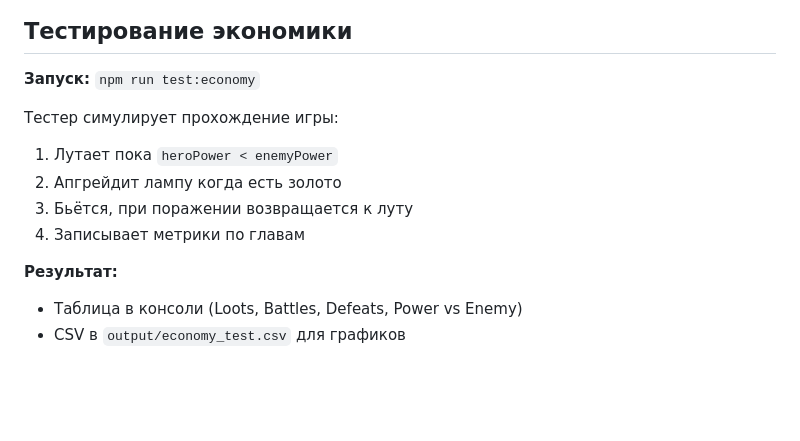
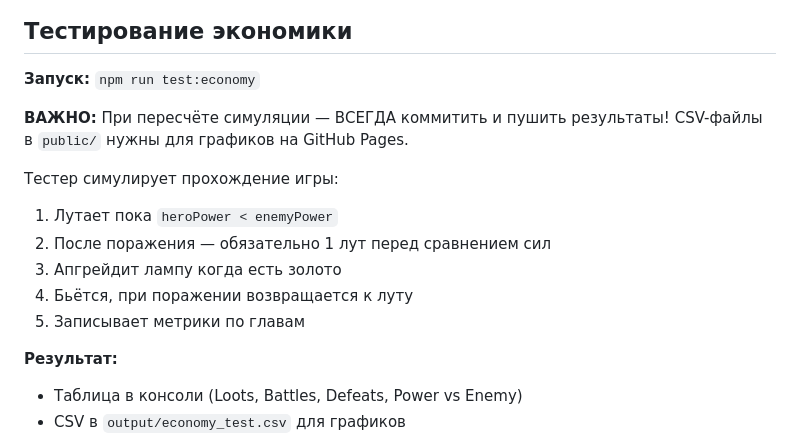
Before and after one commit to labetski-b/Cult.BattleSystem, a Markdown page: CLAUDE.md, the part around the change. GitHub-like rendering; blank space fills up the shorter version.

Commit message:
docs: добавлено правило коммита после симуляции
🤖 Generated with [Claude Code](https://claude.com/claude-code)

Co-Authored-By: Claude Opus 4.5 <noreply@anthropic.com>

```diff
--- a/CLAUDE.md
+++ b/CLAUDE.md
@@ -71,11 +71,15 @@ git push              # Деплой на GitHub Pages
 
 **Запуск:** `npm run test:economy`
 
+**ВАЖНО:** При пересчёте симуляции — ВСЕГДА коммитить и пушить результаты!
+CSV-файлы в `public/` нужны для графиков на GitHub Pages.
+
 Тестер симулирует прохождение игры:
 1. Лутает пока `heroPower < enemyPower`
-2. Апгрейдит лампу когда есть золото
-3. Бьётся, при поражении возвращается к луту
-4. Записывает метрики по главам
+2. После поражения — обязательно 1 лут перед сравнением сил
+3. Апгрейдит лампу когда есть золото
+4. Бьётся, при поражении возвращается к луту
+5. Записывает метрики по главам
 
 **Результат:**
 - Таблица в консоли (Loots, Battles, Defeats, Power vs Enemy)
```
